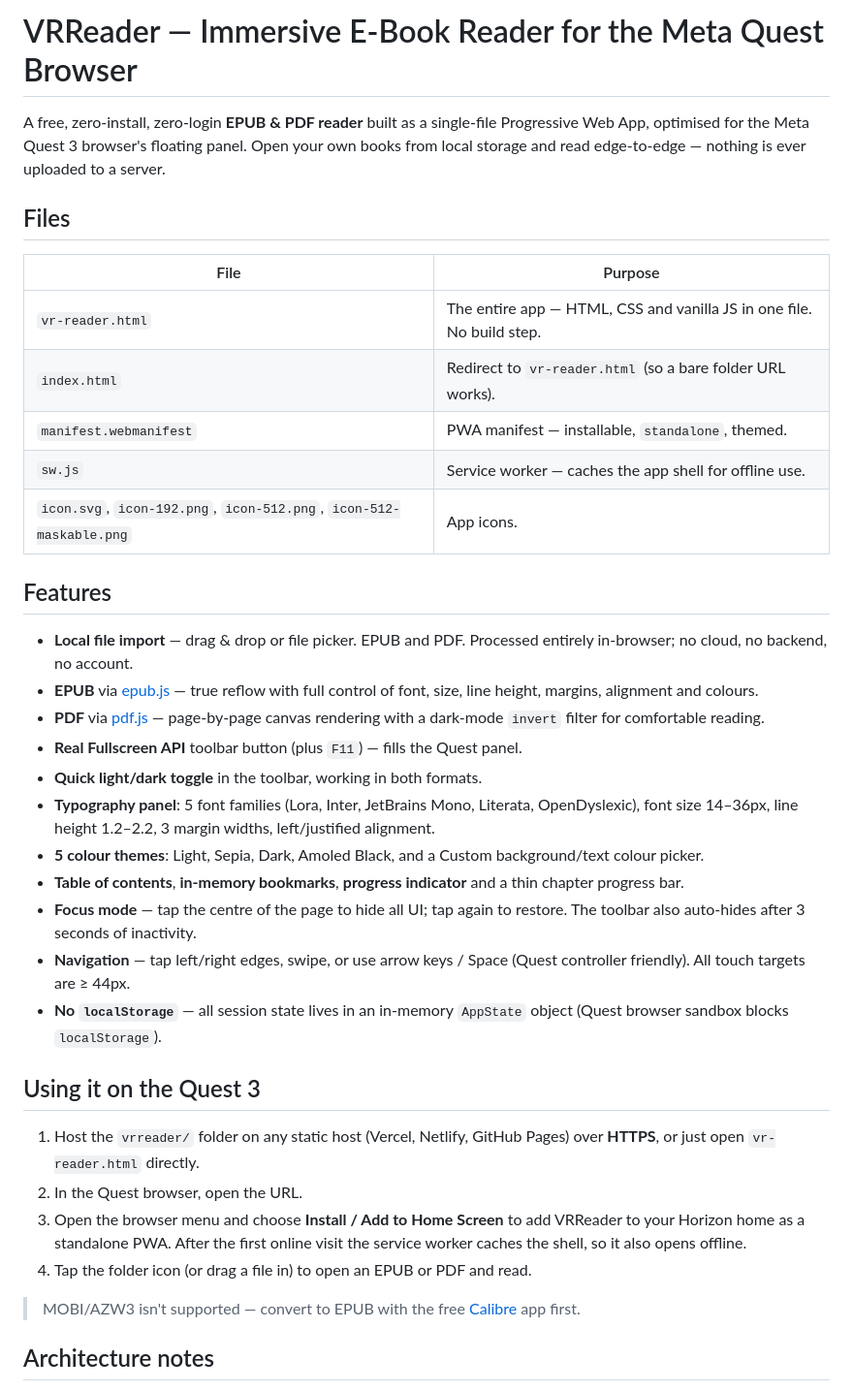
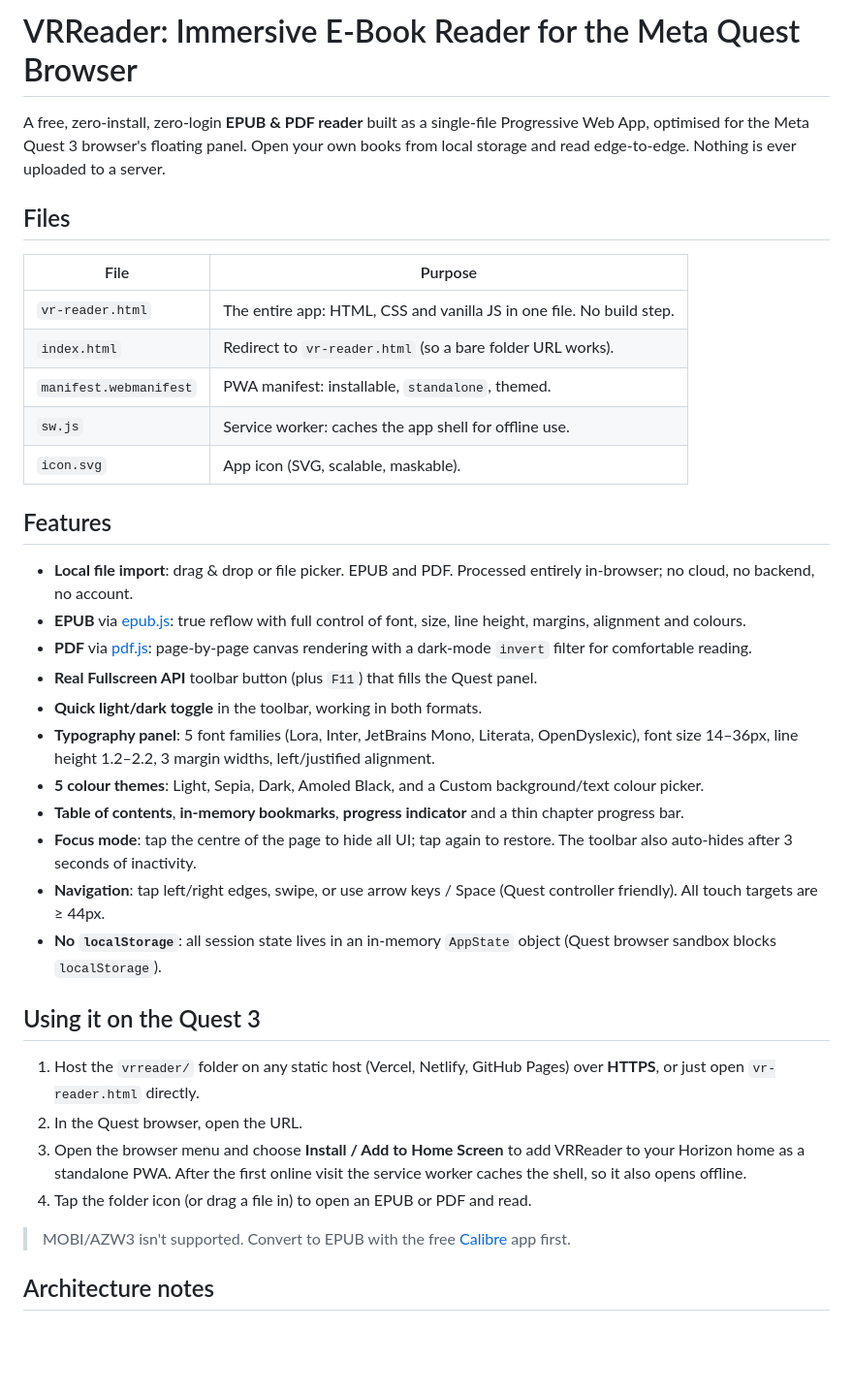
Before and after one commit to Boykot79/vrreader-quest, a Markdown page: README.md, the part around the change. Shown at 97% size. Rendered like a GitHub page; blank space fills up the shorter version.

Commit message:
Tidy README: plain punctuation, fix icon file list

```diff
--- a/README.md
+++ b/README.md
@@ -1,29 +1,29 @@
-# VRReader — Immersive E-Book Reader for the Meta Quest Browser
+# VRReader: Immersive E-Book Reader for the Meta Quest Browser
 
 A free, zero-install, zero-login **EPUB & PDF reader** built as a single-file
 Progressive Web App, optimised for the Meta Quest 3 browser's floating panel.
-Open your own books from local storage and read edge-to-edge — nothing is ever
+Open your own books from local storage and read edge-to-edge. Nothing is ever
 uploaded to a server.
 
 ## Files
 
 | File | Purpose |
 |---|---|
-| `vr-reader.html` | The entire app — HTML, CSS and vanilla JS in one file. No build step. |
+| `vr-reader.html` | The entire app: HTML, CSS and vanilla JS in one file. No build step. |
 | `index.html` | Redirect to `vr-reader.html` (so a bare folder URL works). |
-| `manifest.webmanifest` | PWA manifest — installable, `standalone`, themed. |
-| `sw.js` | Service worker — caches the app shell for offline use. |
-| `icon.svg`, `icon-192.png`, `icon-512.png`, `icon-512-maskable.png` | App icons. |
+| `manifest.webmanifest` | PWA manifest: installable, `standalone`, themed. |
+| `sw.js` | Service worker: caches the app shell for offline use. |
+| `icon.svg` | App icon (SVG, scalable, maskable). |
 
 ## Features
 
-- **Local file import** — drag & drop or file picker. EPUB and PDF. Processed
+- **Local file import**: drag & drop or file picker. EPUB and PDF. Processed
   entirely in-browser; no cloud, no backend, no account.
-- **EPUB** via [epub.js](https://github.com/futurepress/epub.js) — true reflow
+- **EPUB** via [epub.js](https://github.com/futurepress/epub.js): true reflow
   with full control of font, size, line height, margins, alignment and colours.
-- **PDF** via [pdf.js](https://mozilla.github.io/pdf.js/) — page-by-page canvas
+- **PDF** via [pdf.js](https://mozilla.github.io/pdf.js/): page-by-page canvas
   rendering with a dark-mode `invert` filter for comfortable reading.
-- **Real Fullscreen API** toolbar button (plus `F11`) — fills the Quest panel.
+- **Real Fullscreen API** toolbar button (plus `F11`) that fills the Quest panel.
 - **Quick light/dark toggle** in the toolbar, working in both formats.
 - **Typography panel**: 5 font families (Lora, Inter, JetBrains Mono, Literata,
   OpenDyslexic), font size 14–36px, line height 1.2–2.2, 3 margin widths,
@@ -32,11 +32,11 @@ uploaded to a server.
   background/text colour picker.
 - **Table of contents**, **in-memory bookmarks**, **progress indicator** and a
   thin chapter progress bar.
-- **Focus mode** — tap the centre of the page to hide all UI; tap again to
+- **Focus mode**: tap the centre of the page to hide all UI; tap again to
   restore. The toolbar also auto-hides after 3 seconds of inactivity.
-- **Navigation** — tap left/right edges, swipe, or use arrow keys / Space
+- **Navigation**: tap left/right edges, swipe, or use arrow keys / Space
   (Quest controller friendly). All touch targets are ≥ 44px.
-- **No `localStorage`** — all session state lives in an in-memory `AppState`
+- **No `localStorage`**: all session state lives in an in-memory `AppState`
   object (Quest browser sandbox blocks `localStorage`).
 
 ## Using it on the Quest 3
@@ -49,7 +49,7 @@ uploaded to a server.
    visit the service worker caches the shell, so it also opens offline.
 4. Tap the folder icon (or drag a file in) to open an EPUB or PDF and read.
 
-> MOBI/AZW3 isn't supported — convert to EPUB with the free
+> MOBI/AZW3 isn't supported. Convert to EPUB with the free
 > [Calibre](https://calibre-ebook.com/) app first.
 
 ## Architecture notes
```
